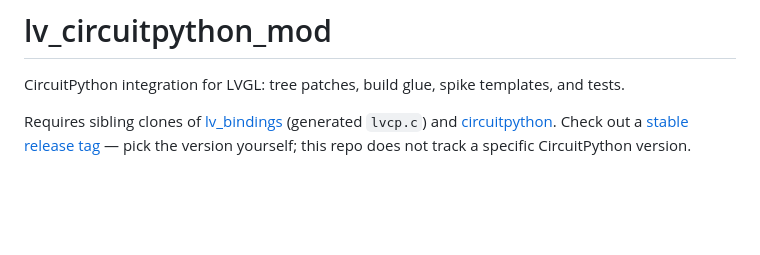
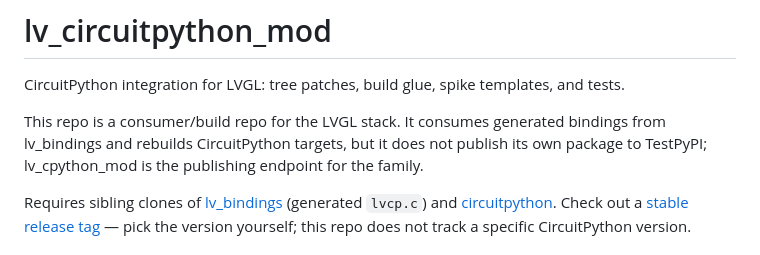
Before and after one commit to PyDevices/lv_circuitpython_mod, a Markdown page: README.md, the part around the change. Drawn GitHub-style; blank space fills up the shorter version.

Commit message:
docs: clarify lv_circuitpython_mod consumer role

```diff
--- a/README.md
+++ b/README.md
@@ -1,6 +1,8 @@
 # lv_circuitpython_mod
 
 CircuitPython integration for LVGL: tree patches, build glue, spike templates, and tests.
+
+This repo is a consumer/build repo for the LVGL stack. It consumes generated bindings from lv_bindings and rebuilds CircuitPython targets, but it does not publish its own package to TestPyPI; lv_cpython_mod is the publishing endpoint for the family.
 
 Requires sibling clones of [lv_bindings](https://github.com/PyDevices/lv_bindings) (generated `lvcp.c`) and [circuitpython](https://github.com/adafruit/circuitpython). Check out a [stable release tag](https://github.com/adafruit/circuitpython/releases) — pick the version yourself; this repo does not track a specific CircuitPython version.
 
```
